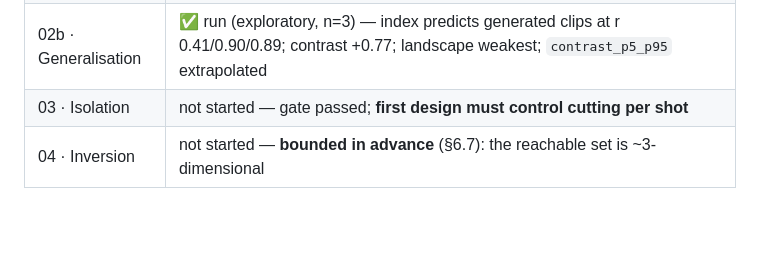
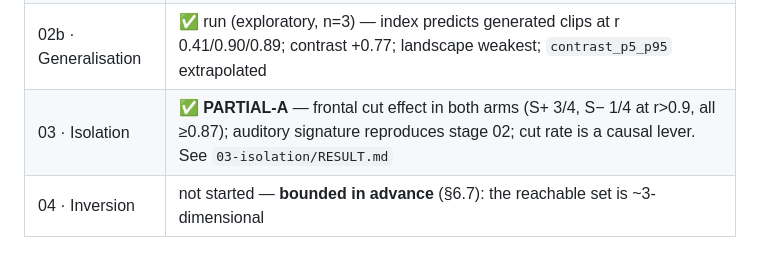
Before and after one commit to alecpacey/film-cognition-research, a Markdown page: research/experiments/HANDOFF.md, the part around the change. Drawn GitHub-style; blank space fills up the shorter version.

```diff
--- a/research/experiments/HANDOFF.md
+++ b/research/experiments/HANDOFF.md
@@ -15,7 +15,7 @@ reported against criteria fixed in advance. Nothing is running. The Space is PAU
 | **02 · Index** | ✅ **PARTIAL** — registered at `osf.io/dg7fe` before the analysis ran. Criterion 1 met (14/14 dials, 101/180 parcels); criterion 2 **not** met (cut rate does not replicate in IFJa/IFJp/IFSp/8C). Only 9/180 parcels reach the derived SESOI of 0.5 |
 | **01b · Transfer** | ✅ **PASS** — generated H3 Max clips reproduce the index's face/place axis at r = +0.699 (bar 0.50; live-action reference +0.936); Jaccard 0.083; direction both. **Cutting confounded with content** (generator cuts 7/10/15 per min) |
 | 02b · Generalisation | ✅ run (exploratory, n=3) — index predicts generated clips at r 0.41/0.90/0.89; contrast +0.77; landscape weakest; `contrast_p5_p95` extrapolated |
-| 03 · Isolation | not started — gate passed; **first design must control cutting per shot** |
+| 03 · Isolation | ✅ **PARTIAL-A** — frontal cut effect in both arms (S+ 3/4, S− 1/4 at r>0.9, all ≥0.87); auditory signature reproduces stage 02; cut rate is a causal lever. See `03-isolation/RESULT.md` |
 | 04 · Inversion | not started — **bounded in advance** (§6.7): the reachable set is ~3-dimensional |
 
 ## The findings that carry forward
```
Also changed, not shown: research/PAPER.md (+1 -1 lines).
